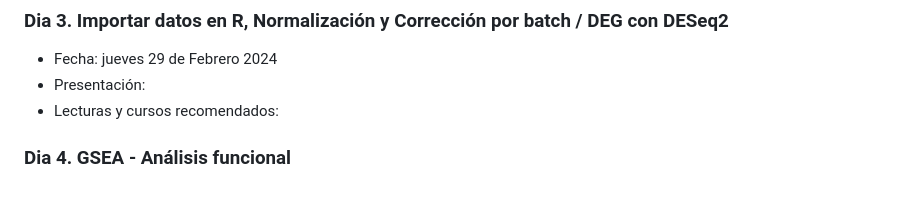
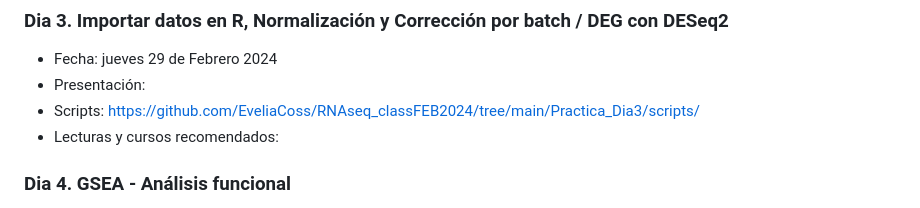
Before and after one commit to EveliaCoss/RNAseq_classFEB2024, a Markdown page: README.md, the part around the change. Rendered like a GitHub page.

```diff
--- a/README.md
+++ b/README.md
@@ -49,6 +49,7 @@ Se darán presentaciones detalladas del uso de programas clave, todos de código
 
 - Fecha: jueves 29 de Febrero 2024
 - Presentación:
+- Scripts: https://github.com/EveliaCoss/RNAseq_classFEB2024/tree/main/Practica_Dia3/scripts/
 - Lecturas y cursos recomendados:
 
 ### Dia 4. GSEA - Análisis funcional
```
